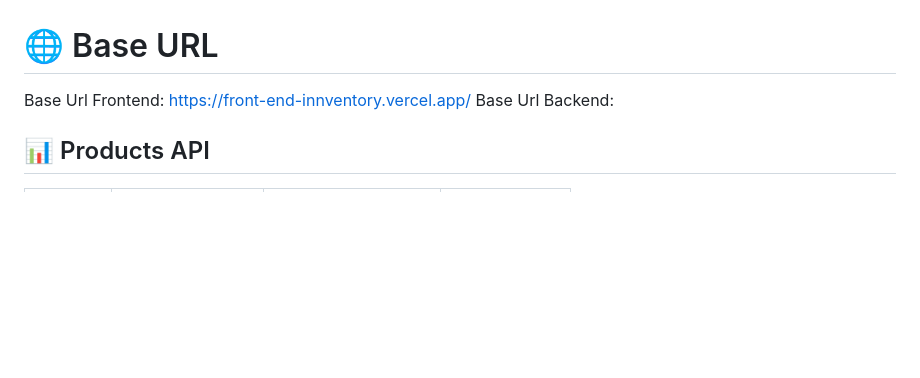
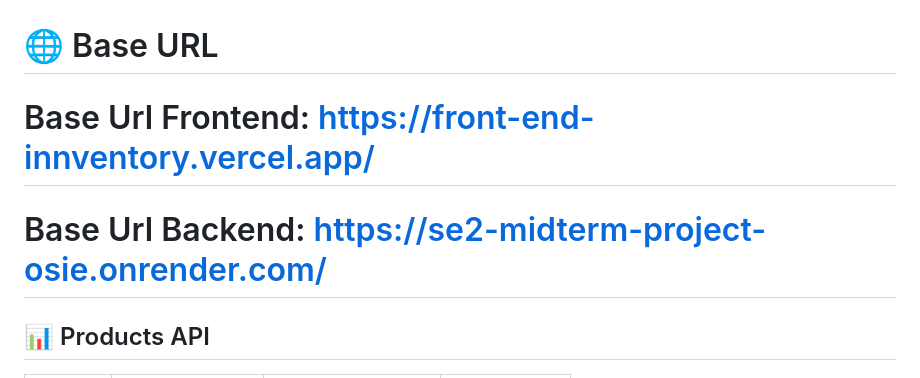
Before and after one commit to Pre-cious22/Front-End-Innventory, a Markdown page: README.md, the part around the change. GitHub-like rendering; blank space fills up the shorter version.

```diff
--- a/README.md
+++ b/README.md
@@ -1,6 +1,6 @@
 # 🌐 Base URL
- Base Url Frontend: https://front-end-innventory.vercel.app/
- Base Url Backend:
+# Base Url Frontend: https://front-end-innventory.vercel.app/
+# Base Url Backend: https://se2-midterm-project-osie.onrender.com/
 
 
 ## 📊 Products API
```
